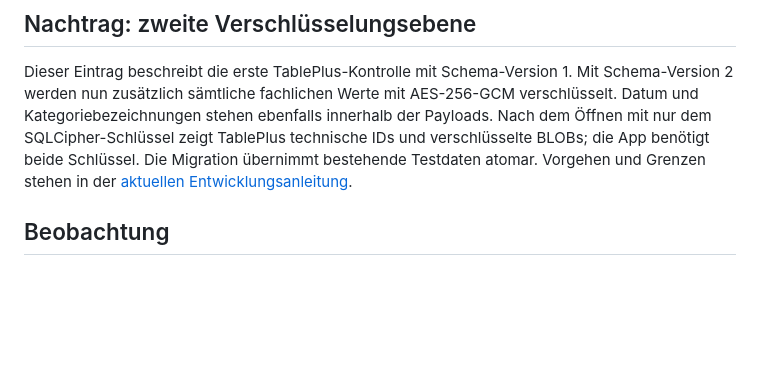
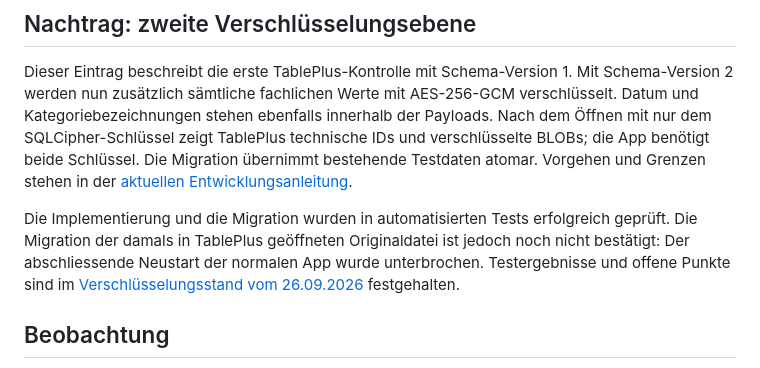
Before and after one commit to NasaboyZ/Regelm-ssig, a Markdown page: docs/erkenntnisse/003_sqlcipher_speicherung_und_tableplus.md, the part around the change. GitHub-like rendering; blank space fills up the shorter version.

```diff
--- a/docs/erkenntnisse/003_sqlcipher_speicherung_und_tableplus.md
+++ b/docs/erkenntnisse/003_sqlcipher_speicherung_und_tableplus.md
@@ -13,6 +13,13 @@ innerhalb der Payloads. Nach dem Öffnen mit nur dem SQLCipher-Schlüssel zeigt
 TablePlus technische IDs und verschlüsselte BLOBs; die App benötigt beide Schlüssel.
 Die Migration übernimmt bestehende Testdaten atomar. Vorgehen und Grenzen stehen
 in der [aktuellen Entwicklungsanleitung](../entwicklung/sqlcipher_speicherung.md).
+
+Die Implementierung und die Migration wurden in automatisierten Tests erfolgreich
+geprüft. Die Migration der damals in TablePlus geöffneten Originaldatei ist jedoch
+noch nicht bestätigt: Der abschliessende Neustart der normalen App wurde
+unterbrochen. Testergebnisse und offene Punkte sind im
+[Verschlüsselungsstand vom 26.09.2026](../entwicklung/README.md#verschlüsselungsstand-vom-26092026)
+festgehalten.
 
 ## Beobachtung
 
```
Also changed, not shown: docs/entwicklung/README.md (+17 -0 lines), docs/entwicklung/sqlcipher_speicherung.md (+6 -0 lines).
